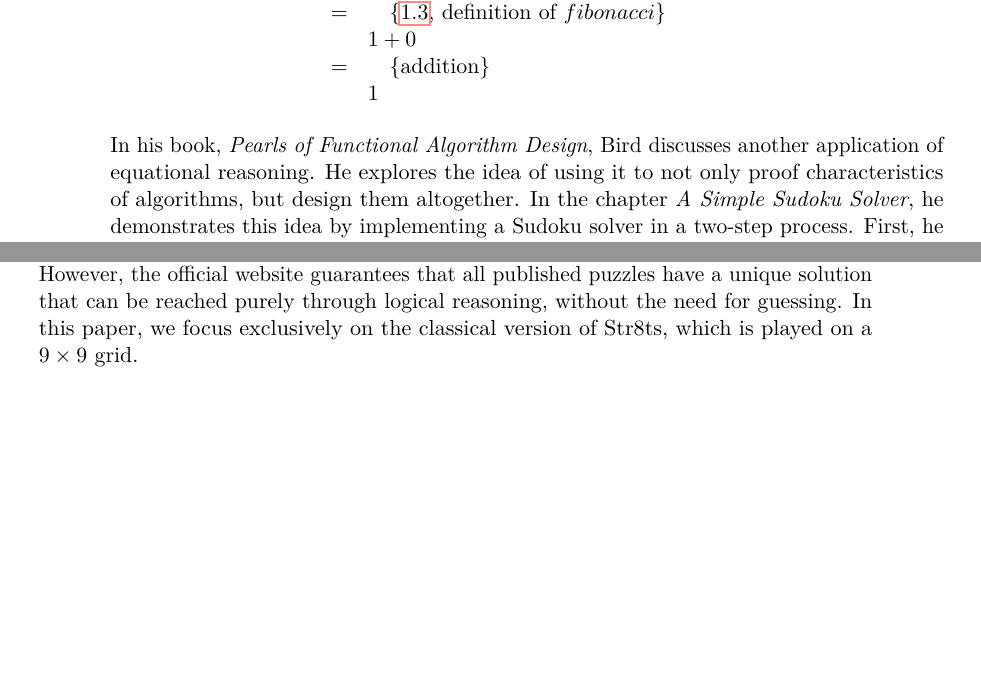
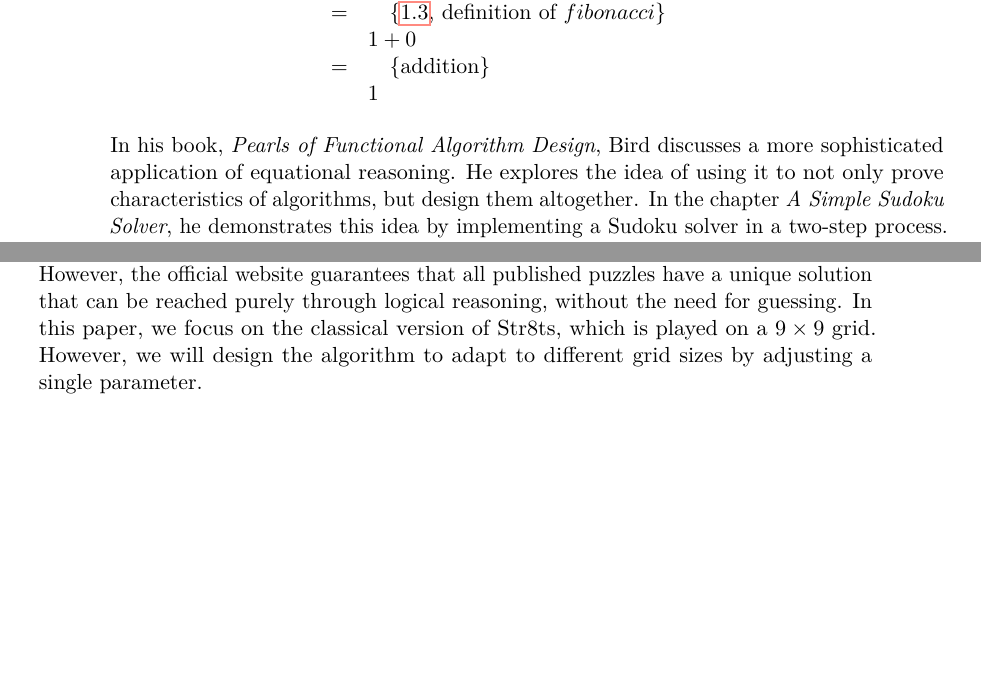
Before and after one commit to e11720061/a-simple-str8ts-solver-paper, a LaTeX thesis (example.tex, which reads chapters/introduction.tex, chapters/str8ts.tex): two parts of pages 12 and 21 of 59, joined at a grey line, cut so that both start at the same text, the shorter picture padded with empty space. Compiled offline with pdfLaTeX.

Commit message:
Include feedback from PDF dated 23-07-2025

```diff
--- a/chapters/introduction.tex
+++ b/chapters/introduction.tex
@@ -59,7 +59,7 @@ Equational reasoning can be used for various purposes. Let's take a look at \ref
     \end{array}
 \end{equation}
 
-In his book, \textit{Pearls of Functional Algorithm Design}, Bird discusses another application of equational reasoning. He explores the idea of using it to not only proof characteristics of algorithms, but design them altogether. In the chapter \textit{A Simple Sudoku Solver}, he demonstrates this idea by implementing a Sudoku solver in a two-step process. First, he comes up with a simple, obviously correct, but highly inefficient version of the algorithm. Then, he transforms it into a more complex, but efficient version through equational reasoning~\cite{bird2010pearls, bird2006functional}.
+In his book, \textit{Pearls of Functional Algorithm Design}, Bird discusses a more sophisticated application of equational reasoning. He explores the idea of using it to not only prove characteristics of algorithms, but design them altogether. In the chapter \textit{A Simple Sudoku Solver}, he demonstrates this idea by implementing a Sudoku solver in a two-step process. First, he comes up with a simple, obviously correct, but highly inefficient version of the algorithm. Then, he transforms it into a more complex, but efficient version through equational reasoning~\cite{bird2010pearls, bird2006functional}.
 
 \begin{figure}[!h]
     \centering
--- a/chapters/str8ts.tex
+++ b/chapters/str8ts.tex
@@ -93,4 +93,4 @@ We can also classify puzzles by difficulty level. There are 6 categories: Gentle
 
 \section*{Considerations}\addcontentsline{toc}{section}{Considerations}
 
-In theory, a Str8ts puzzle can have multiple solutions, a single solution, or none at all. However, the official website guarantees that all published puzzles have a unique solution that can be reached purely through logical reasoning, without the need for guessing. In this paper, we focus exclusively on the classical version of Str8ts, which is played on a $9 \times 9$ grid.
+In theory, a Str8ts puzzle can have multiple solutions, a single solution, or none at all. However, the official website guarantees that all published puzzles have a unique solution that can be reached purely through logical reasoning, without the need for guessing. In this paper, we focus on the classical version of Str8ts, which is played on a $9 \times 9$ grid. However, we will design the algorithm to adapt to different grid sizes by adjusting a single parameter.
```
Also changed, not shown: chapters/str8ts.tex (2 more changed lines).
